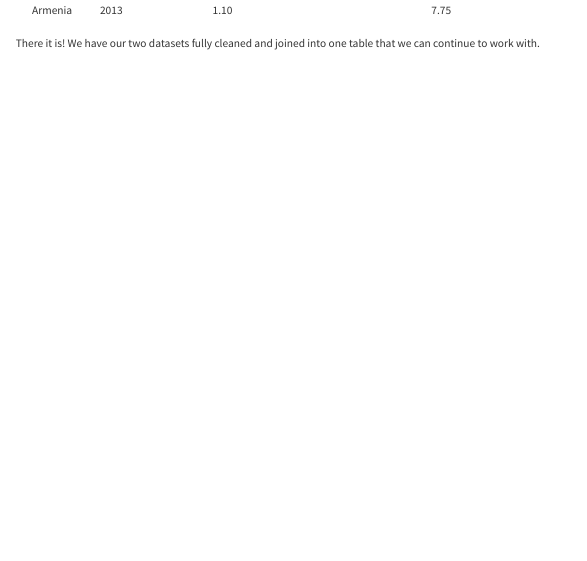
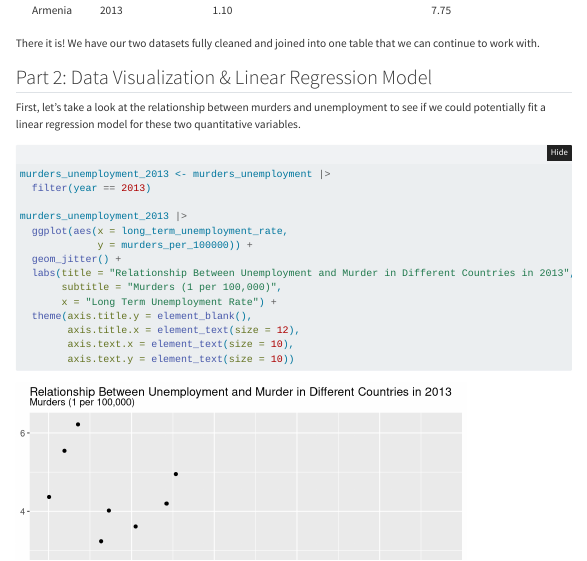
Before and after one commit to charpath/stat331-final-project, a Quarto document (part_1.qmd): the page in a window 1100 px wide, from 2840 px down. Rendered offline with R 4.5, knitr and Pandoc in place of Quarto, with nearby package versions; folded parts are opened; code that draws random numbers runs with fixed seeds of ours; menus at the side of the page are left out.

Commit message:
Added simple scatterplot

````diff
--- a/part_1.qmd
+++ b/part_1.qmd
@@ -124,3 +124,24 @@ head(murders_unemployment) |>
 ```
 
 There it is! We have our two datasets fully cleaned and joined into one table that we can continue to work with.
+
+## Part 2: Data Visualization & Linear Regression Model
+
+First, let's take a look at the relationship between murders and unemployment to see if we could potentially fit a linear regression model for these two quantitative variables.
+
+```{r}
+murders_unemployment_2013 <- murders_unemployment |>
+  filter(year == 2013)
+
+murders_unemployment_2013 |>
+  ggplot(aes(x = long_term_unemployment_rate,
+             y = murders_per_100000)) +
+  geom_jitter() +
+  labs(title = "Relationship Between Unemployment and Murder in Different Countries in 2013",
+       subtitle = "Murders (1 per 100,000)",
+       x = "Long Term Unemployment Rate") +
+  theme(axis.title.y = element_blank(),
+        axis.title.x = element_text(size = 12),
+        axis.text.x = element_text(size = 10),
+        axis.text.y = element_text(size = 10))
+```
````
Also changed, not shown: part_1.html.
